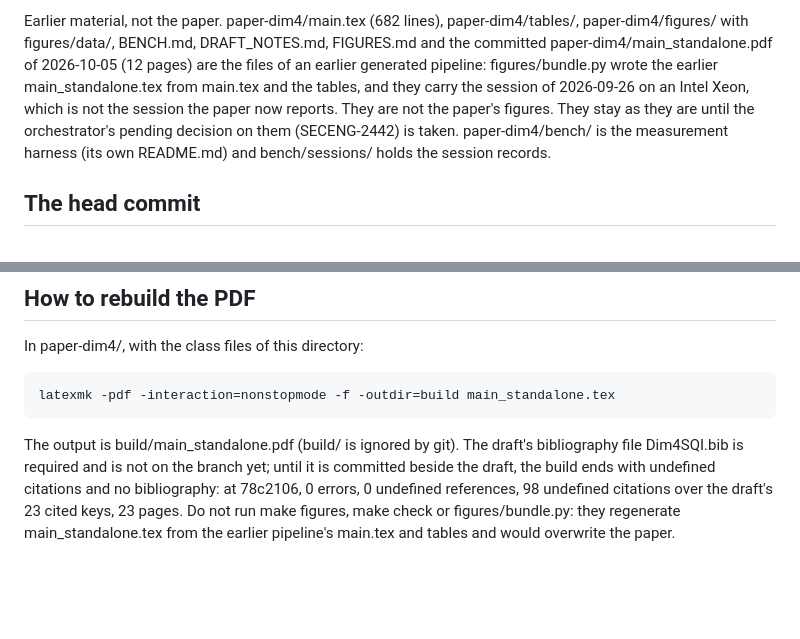
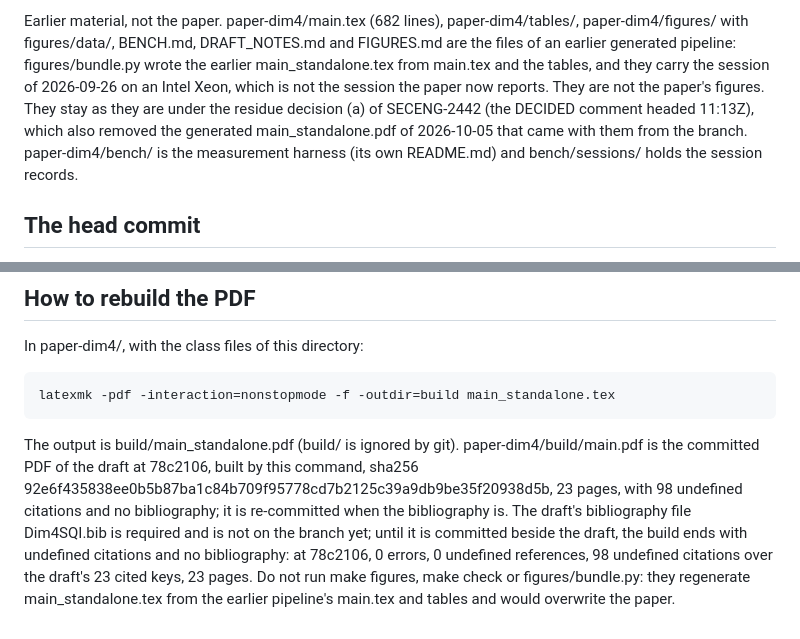
Before and after one commit to anchorageoss/sqisign-rs, a Markdown page: paper-dim4/README.md, 2 parts joined by grey strips. GitHub-like rendering; blank space fills up the shorter version.

Commit message:
paper-dim4: README: the committed build/main.pdf and the removed PDF (SECENG-2447)
One sentence under "How to rebuild the PDF" names paper-dim4/build/main.pdf
as the committed PDF of the draft at 78c2106 with its sha256, page count and
citation state; the earlier-material paragraph no longer lists the removed
main_standalone.pdf of 2026-10-05.

Co-Authored-By: Claude Fable 5.1 <noreply@anthropic.com>

```diff
--- a/paper-dim4/README.md
+++ b/paper-dim4/README.md
@@ -34,13 +34,14 @@ and the source of every number and sentence.
 
 Earlier material, not the paper. paper-dim4/main.tex (682 lines),
 paper-dim4/tables/, paper-dim4/figures/ with figures/data/, BENCH.md,
-DRAFT_NOTES.md, FIGURES.md and the committed paper-dim4/main_standalone.pdf
-of 2026-10-05 (12 pages) are the files of an earlier generated pipeline:
-figures/bundle.py wrote the earlier main_standalone.tex from main.tex and
-the tables, and they carry the session of 2026-09-26 on an Intel Xeon,
-which is not the session the paper now reports. They are not the paper's
-figures. They stay as they are until the orchestrator's pending decision on
-them (SECENG-2442) is taken. paper-dim4/bench/ is the measurement harness
+DRAFT_NOTES.md and FIGURES.md are the files of an earlier generated
+pipeline: figures/bundle.py wrote the earlier main_standalone.tex from
+main.tex and the tables, and they carry the session of 2026-09-26 on an
+Intel Xeon, which is not the session the paper now reports. They are not
+the paper's figures. They stay as they are under the residue decision (a)
+of SECENG-2442 (the DECIDED comment headed 11:13Z), which also removed the
+generated main_standalone.pdf of 2026-10-05 that came with them from the
+branch. paper-dim4/bench/ is the measurement harness
 (its own README.md) and bench/sessions/ holds the session records.
 
 ## The head commit
@@ -118,8 +119,12 @@ In paper-dim4/, with the class files of this directory:
 
     latexmk -pdf -interaction=nonstopmode -f -outdir=build main_standalone.tex
 
-The output is build/main_standalone.pdf (build/ is ignored by git). The
-draft's bibliography file Dim4SQI.bib is required and is not on the branch
+The output is build/main_standalone.pdf (build/ is ignored by git).
+paper-dim4/build/main.pdf is the committed PDF of the draft at 78c2106,
+built by this command, sha256
+92e6f435838ee0b5b87ba1c84b709f95778cd7b2125c39a9db9be35f20938d5b, 23 pages,
+with 98 undefined citations and no bibliography; it is re-committed when
+the bibliography is. The draft's bibliography file Dim4SQI.bib is required and is not on the branch
 yet; until it is committed beside the draft, the build ends with undefined
 citations and no bibliography: at 78c2106, 0 errors, 0 undefined
 references, 98 undefined citations over the draft's 23 cited keys, 23
```
